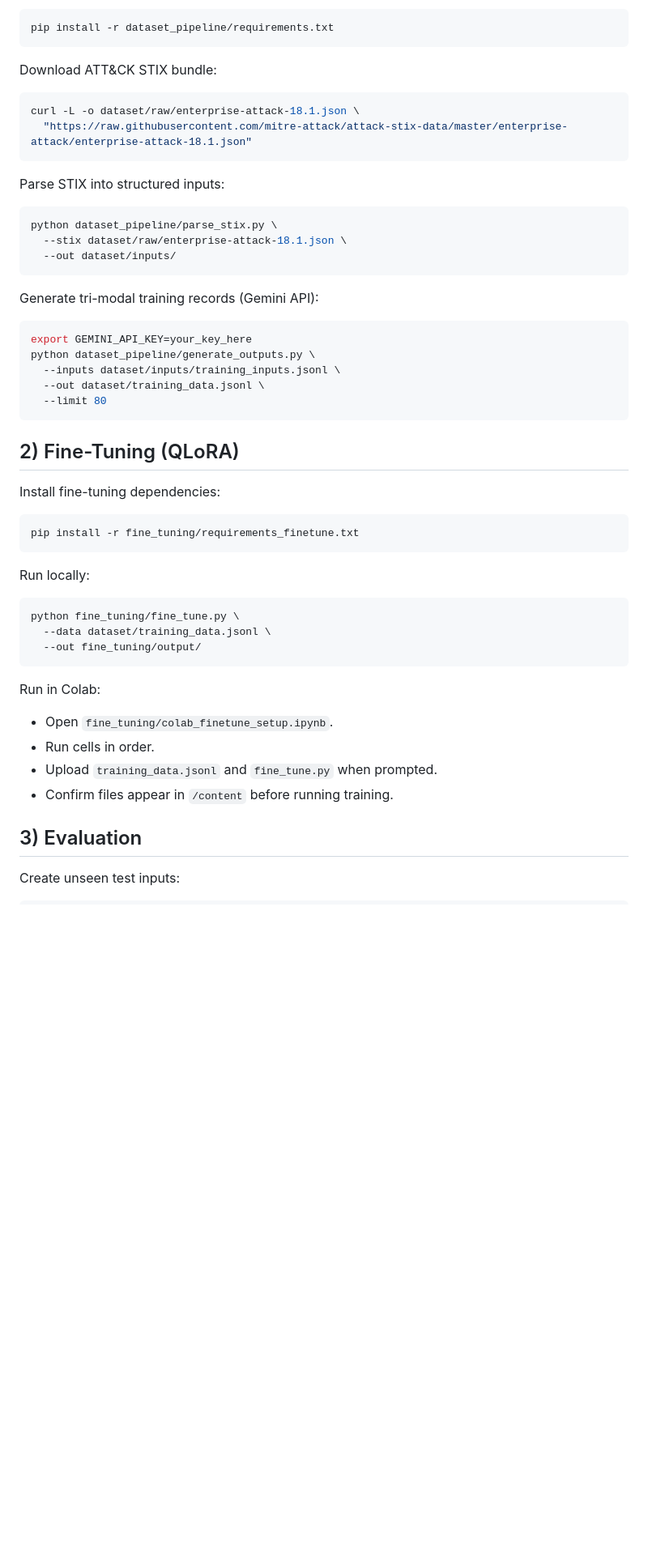
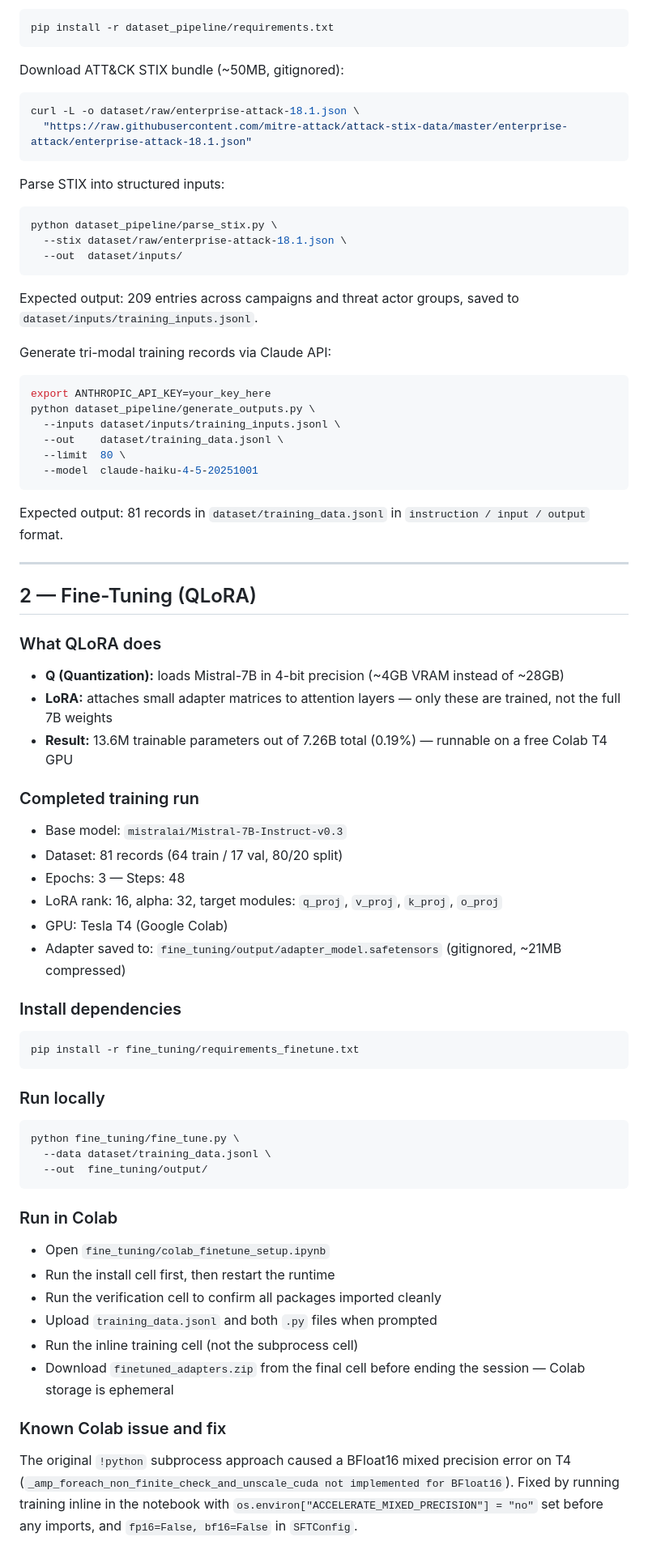
Before and after one commit to MeenakshiPathiyil/capstone, a Markdown page: scenario_generation/README.md, the part around one of its changes. Shown at 81% size. Rendered like a GitHub page; blank space fills up the shorter version.

````diff
--- a/scenario_generation/README.md
+++ b/scenario_generation/README.md
@@ -46,54 +63,71 @@ Install pipeline dependencies:
 pip install -r dataset_pipeline/requirements.txt
 ```
 
-Download ATT&CK STIX bundle:
-
+Download ATT&CK STIX bundle (~50MB, gitignored):
 ```bash
 curl -L -o dataset/raw/enterprise-attack-18.1.json \
   "https://raw.githubusercontent.com/mitre-attack/attack-stix-data/master/enterprise-attack/enterprise-attack-18.1.json"
 ```
 
 Parse STIX into structured inputs:
-
 ```bash
 python dataset_pipeline/parse_stix.py \
   --stix dataset/raw/enterprise-attack-18.1.json \
-  --out dataset/inputs/
+  --out  dataset/inputs/
 ```
 
-Generate tri-modal training records (Gemini API):
+Expected output: 209 entries across campaigns and threat actor groups, saved to `dataset/inputs/training_inputs.jsonl`.
 
+Generate tri-modal training records via Claude API:
 ```bash
-export GEMINI_API_KEY=your_key_here
+export ANTHROPIC_API_KEY=your_key_here
 python dataset_pipeline/generate_outputs.py \
   --inputs dataset/inputs/training_inputs.jsonl \
-  --out dataset/training_data.jsonl \
-  --limit 80
+  --out    dataset/training_data.jsonl \
+  --limit  80 \
+  --model  claude-haiku-4-5-20251001
 ```
 
-## 2) Fine-Tuning (QLoRA)
+Expected output: 81 records in `dataset/training_data.jsonl` in `instruction / input / output` format.
 
-Install fine-tuning dependencies:
+---
 
+## 2 — Fine-Tuning (QLoRA)
+
+### What QLoRA does
+- **Q (Quantization):** loads Mistral-7B in 4-bit precision (~4GB VRAM instead of ~28GB)
+- **LoRA:** attaches small adapter matrices to attention layers — only these are trained, not the full 7B weights
+- **Result:** 13.6M trainable parameters out of 7.26B total (0.19%) — runnable on a free Colab T4 GPU
+
+### Completed training run
+- Base model: `mistralai/Mistral-7B-Instruct-v0.3`
+- Dataset: 81 records (64 train / 17 val, 80/20 split)
+- Epochs: 3 — Steps: 48
+- LoRA rank: 16, alpha: 32, target modules: `q_proj`, `v_proj`, `k_proj`, `o_proj`
+- GPU: Tesla T4 (Google Colab)
+- Adapter saved to: `fine_tuning/output/adapter_model.safetensors` (gitignored, ~21MB compressed)
+
+### Install dependencies
 ```bash
 pip install -r fine_tuning/requirements_finetune.txt
 ```
 
-Run locally:
-
+### Run locally
 ```bash
 python fine_tuning/fine_tune.py \
   --data dataset/training_data.jsonl \
-  --out fine_tuning/output/
+  --out  fine_tuning/output/
 ```
 
-Run in Colab:
-- Open `fine_tuning/colab_finetune_setup.ipynb`.
-- Run cells in order.
-- Upload `training_data.jsonl` and `fine_tune.py` when prompted.
-- Confirm files appear in `/content` before running training.
+### Run in Colab
 
-## 3) Evaluation
+- Open `fine_tuning/colab_finetune_setup.ipynb`
+- Run the install cell first, then restart the runtime
+- Run the verification cell to confirm all packages imported cleanly
+- Upload `training_data.jsonl` and both `.py` files when prompted
+- Run the inline training cell (not the subprocess cell)
+- Download `finetuned_adapters.zip` from the final cell before ending the session — Colab storage is ephemeral
 
-Create unseen test inputs:
+### Known Colab issue and fix
+The original `!python` subprocess approach caused a BFloat16 mixed precision error on T4 (`_amp_foreach_non_finite_check_and_unscale_cuda not implemented for BFloat16`). Fixed by running training inline in the notebook with `os.environ["ACCELERATE_MIXED_PRECISION"] = "no"` set before any imports, and `fp16=False, bf16=False` in `SFTConfig`.
 
````
Also changed, not shown: other parts of scenario_generation/README.md (+95 -47 lines).
